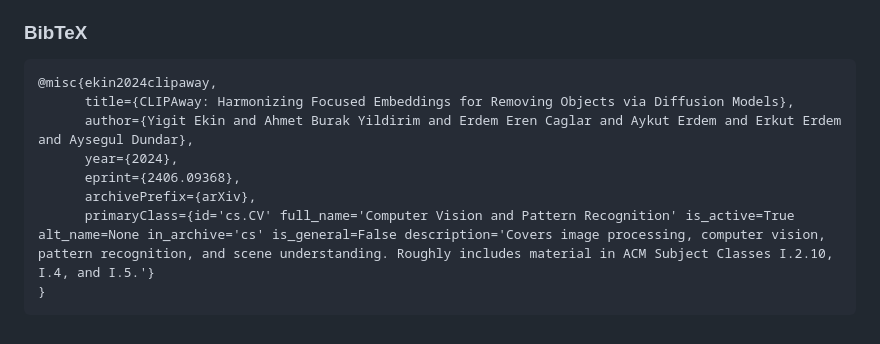
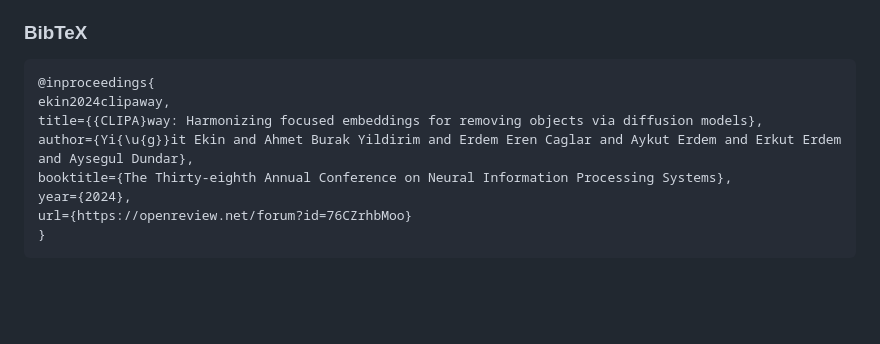
Before and after one commit to YigitEkin/CLIPAway, a Markdown page: README.MD, the part around the change. Rendered like a GitHub page; blank space fills up the shorter version.

Commit message:
Update bibtex

````diff
--- a/README.MD
+++ b/README.MD
@@ -194,12 +194,12 @@ CLIPAway is implemented on top of the [IP-Adapter](https://github.com/tencent-ai
 ### BibTeX
 
 ```
-@misc{ekin2024clipaway,
-      title={CLIPAway: Harmonizing Focused Embeddings for Removing Objects via Diffusion Models},
-      author={Yigit Ekin and Ahmet Burak Yildirim and Erdem Eren Caglar and Aykut Erdem and Erkut Erdem and Aysegul Dundar},
-      year={2024},
-      eprint={2406.09368},
-      archivePrefix={arXiv},
-      primaryClass={id='cs.CV' full_name='Computer Vision and Pattern Recognition' is_active=True alt_name=None in_archive='cs' is_general=False description='Covers image processing, computer vision, pattern recognition, and scene understanding. Roughly includes material in ACM Subject Classes I.2.10, I.4, and I.5.'}
+@inproceedings{
+ekin2024clipaway,
+title={{CLIPA}way: Harmonizing focused embeddings for removing objects via diffusion models},
+author={Yi{\u{g}}it Ekin and Ahmet Burak Yildirim and Erdem Eren Caglar and Aykut Erdem and Erkut Erdem and Aysegul Dundar},
+booktitle={The Thirty-eighth Annual Conference on Neural Information Processing Systems},
+year={2024},
+url={https://openreview.net/forum?id=76CZrhbMoo}
 }
 ```
````
